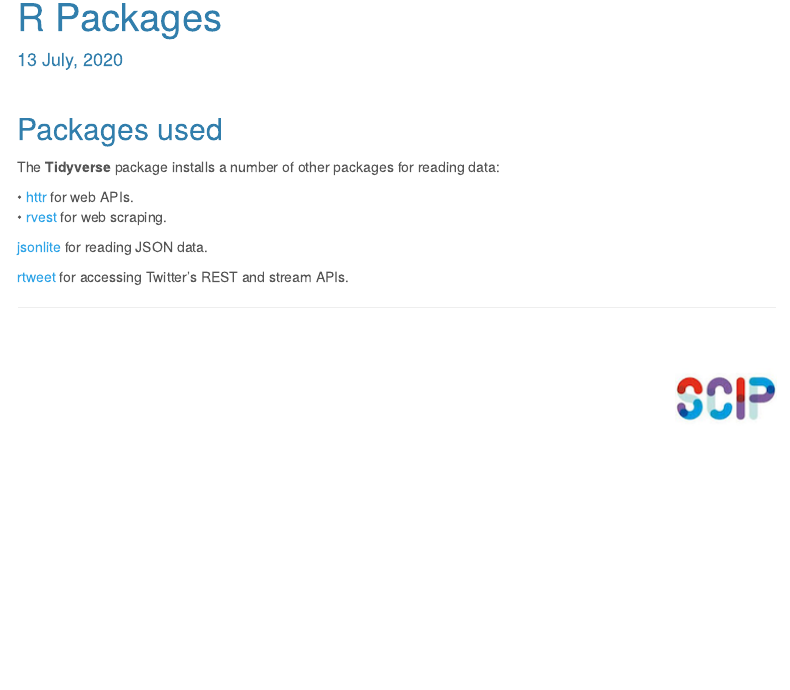
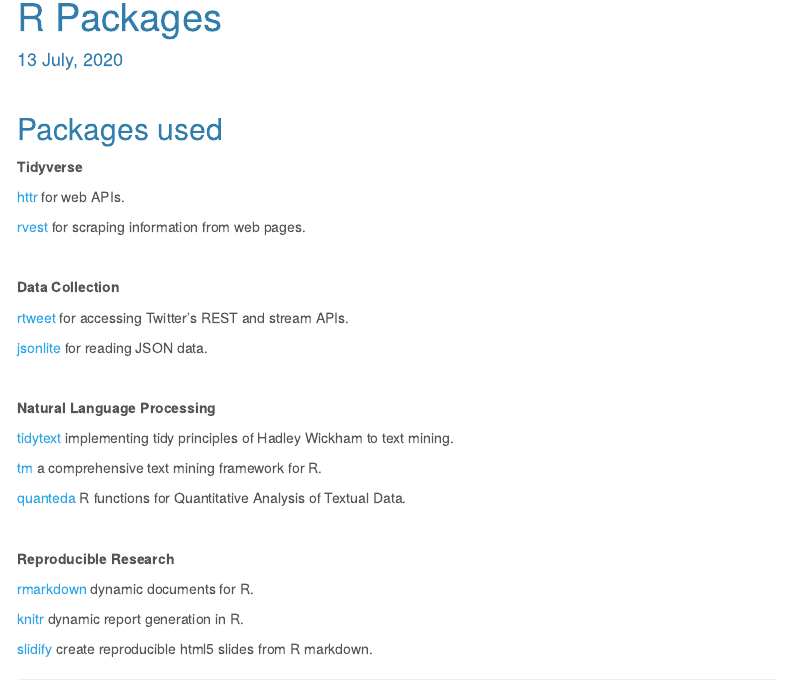
Before and after one commit to SCIPUniMelb/edu-disruption, an R Markdown document (packages.Rmd): the page in a window 1100 px wide, from 90 px down. Rendered offline with R 4.5, knitr and Pandoc, with nearby package versions; menus at the side of the page are left out.

Commit message:
update packages

```diff
--- a/packages.Rmd
+++ b/packages.Rmd
@@ -10,11 +10,39 @@ date: "`r format(Sys.time(), '%d %B, %Y')`"
 
 ## Packages used
 
-The **Tidyverse** package installs a number of other packages for reading data:
+**Tidyverse**
 
-•  [httr](https://github.com/r-lib/httr) for web APIs.
-•  [rvest](https://github.com/tidyverse/rvest) for web scraping.
+[httr](https://github.com/r-lib/httr) for web APIs.
+
+[rvest](https://github.com/tidyverse/rvest) for scraping information from web pages.
+
+<br />
+
+**Data Collection**
+
+[rtweet](https://cran.r-project.org/web/packages/rtweet/vignettes/intro.html) for accessing Twitter's REST and stream APIs.
 
 [jsonlite](https://github.com/jeroen/jsonlite) for reading JSON data.
 
-[rtweet](https://cran.r-project.org/web/packages/rtweet/vignettes/intro.html) for accessing Twitter's REST and stream APIs.
+<br />
+
+**Natural Language Processing**
+
+[tidytext](https://www.tidytextmining.com/index.html) implementing tidy principles of Hadley Wickham to text mining.
+
+[tm](https://cran.r-project.org/web/packages/tm/index.html) a comprehensive text mining framework for R.
+
+[quanteda](https://github.com/quanteda/quanteda) R functions for Quantitative Analysis of Textual Data.
+
+<br />
+
+**Reproducible Research**
+
+[rmarkdown](https://rmarkdown.rstudio.com/) dynamic documents for R.
+
+[knitr](https://github.com/yihui/knitr) dynamic report generation in R.
+
+[slidify](https://github.com/ramnathv/slidify) create reproducible html5 slides from R markdown.
+
+
+<!-- []()  -->
```
Also changed, not shown: 2 other files.
